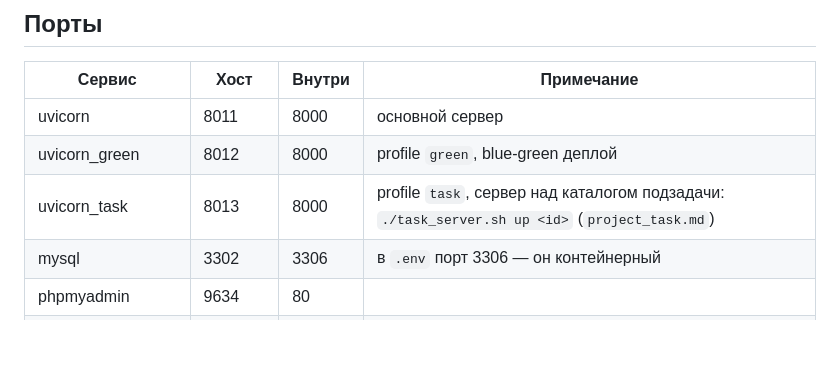
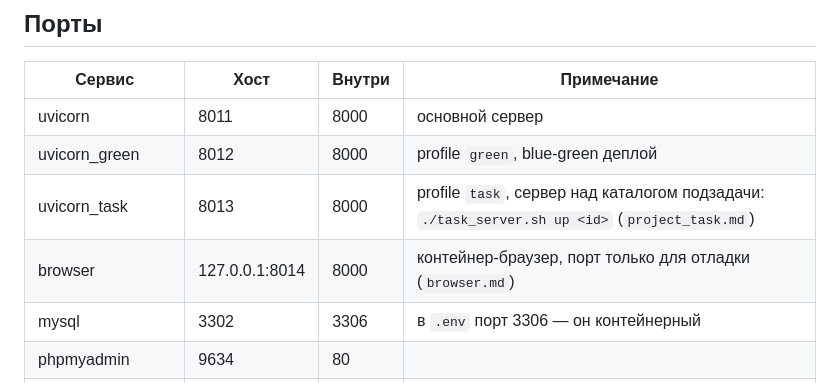
Before and after one commit to vskuba/rhapsodyai, a Markdown page: .claude/docs/quickstart.md, the part around the change. Rendered like a GitHub page; blank space fills up the shorter version.

Commit message:
refactor

```diff
--- a/.claude/docs/quickstart.md
+++ b/.claude/docs/quickstart.md
@@ -48,6 +48,7 @@ docker restart uvicorn
 | uvicorn | 8011 | 8000 | основной сервер |
 | uvicorn_green | 8012 | 8000 | profile `green`, blue-green деплой |
 | uvicorn_task | 8013 | 8000 | profile `task`, сервер над каталогом подзадачи: `./task_server.sh up <id>` (`project_task.md`) |
+| browser | 127.0.0.1:8014 | 8000 | контейнер-браузер, порт только для отладки (`browser.md`) |
 | mysql | 3302 | 3306 | в `.env` порт 3306 — он контейнерный |
 | phpmyadmin | 9634 | 80 | |
 | redis | — | 6379 | наружу не публикуется |
```
